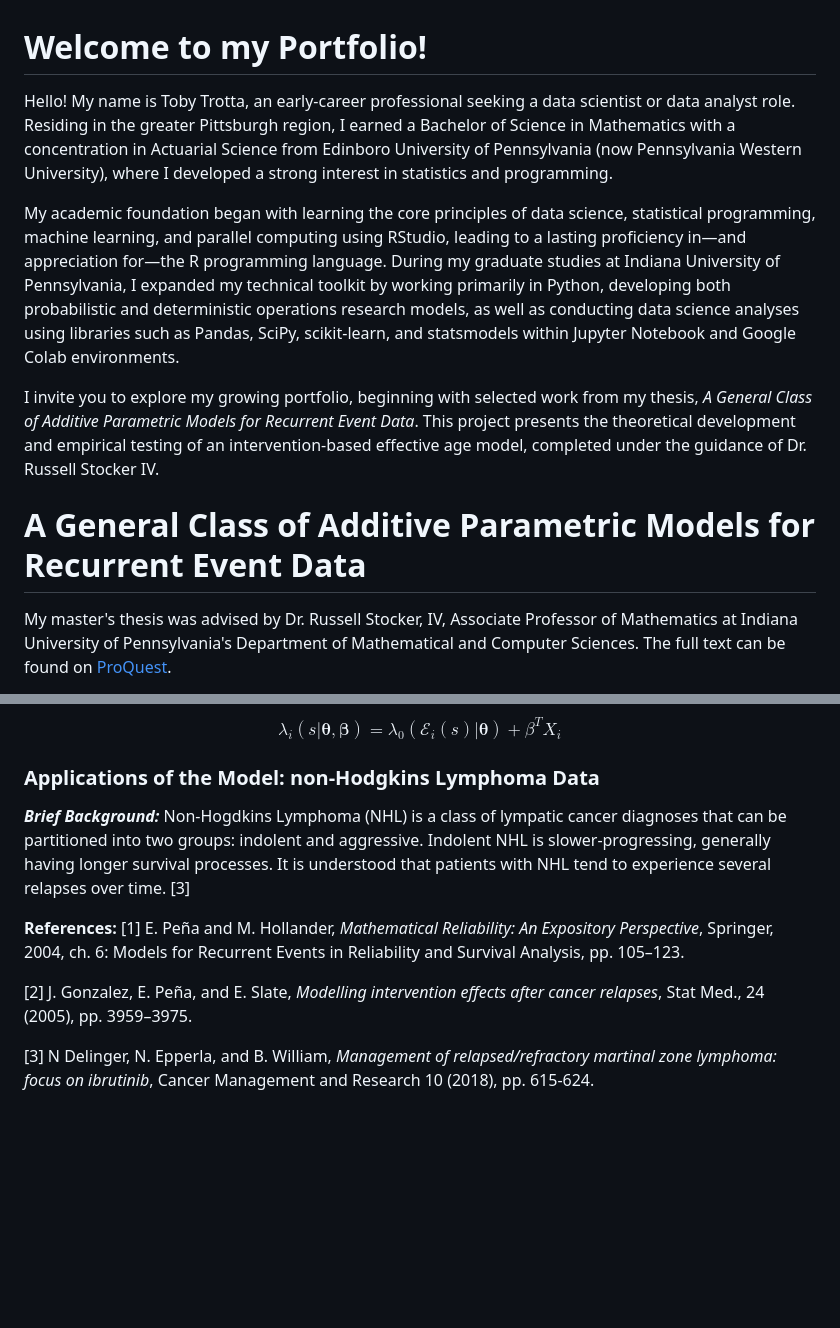
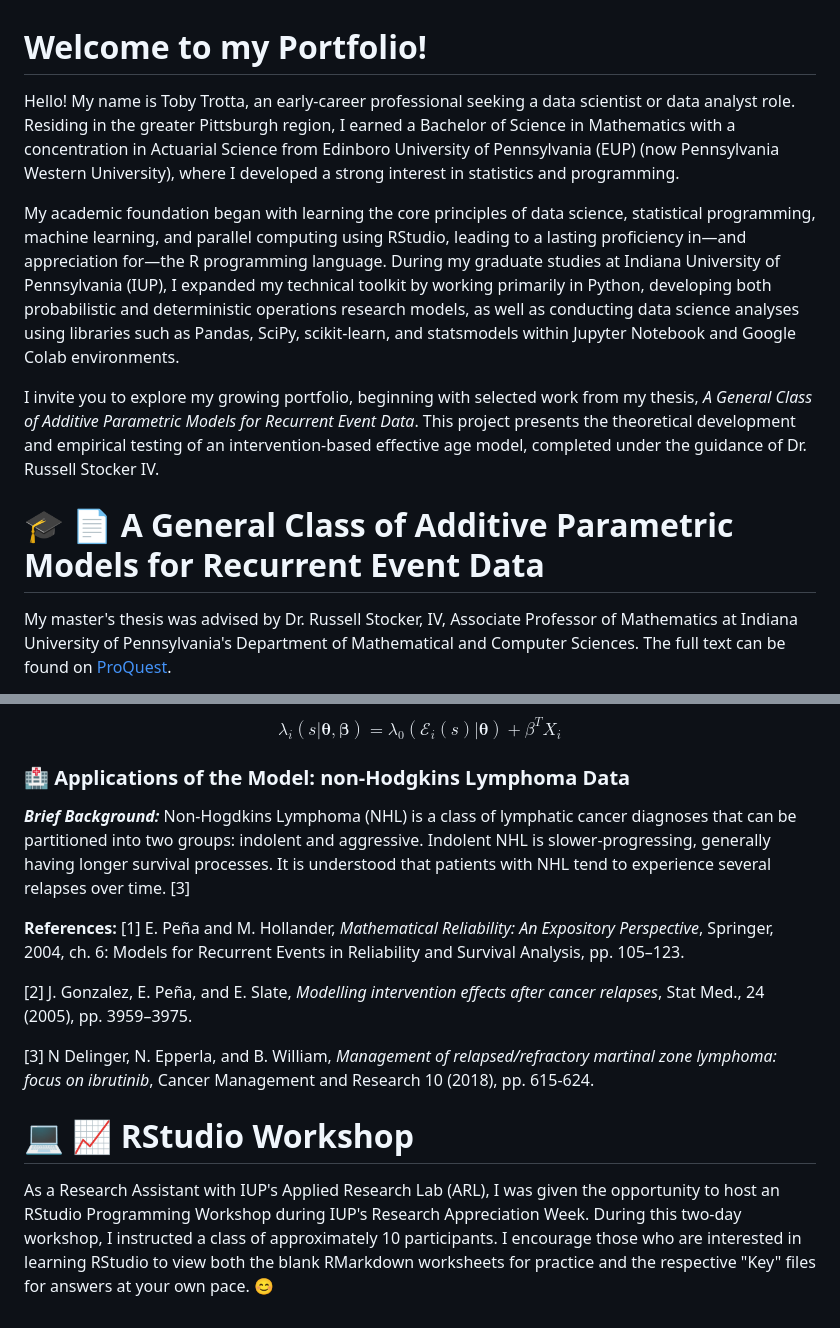
Before and after one commit to TobyLouis/TobysPortfolio, a Markdown page: README.md, 2 parts joined by grey strips. GitHub-like rendering; blank space fills up the shorter version.

Commit message:
Added RWorkshop section
And emojis

```diff
--- a/README.md
+++ b/README.md
@@ -1,11 +1,11 @@
 # Welcome to my Portfolio!
-Hello! My name is Toby Trotta, an early-career professional seeking a data scientist or data analyst role. Residing in the greater Pittsburgh region, I earned a Bachelor of Science in Mathematics with a concentration in Actuarial Science from Edinboro University of Pennsylvania (now Pennsylvania Western University), where I developed a strong interest in statistics and programming.
+Hello! My name is Toby Trotta, an early-career professional seeking a data scientist or data analyst role. Residing in the greater Pittsburgh region, I earned a Bachelor of Science in Mathematics with a concentration in Actuarial Science from Edinboro University of Pennsylvania (EUP) (now Pennsylvania Western University), where I developed a strong interest in statistics and programming.
 
-My academic foundation began with learning the core principles of data science, statistical programming, machine learning, and parallel computing using RStudio, leading to a lasting proficiency in—and appreciation for—the R programming language. During my graduate studies at Indiana University of Pennsylvania, I expanded my technical toolkit by working primarily in Python, developing both probabilistic and deterministic operations research models, as well as conducting data science analyses using libraries such as Pandas, SciPy, scikit-learn, and statsmodels within Jupyter Notebook and Google Colab environments.
+My academic foundation began with learning the core principles of data science, statistical programming, machine learning, and parallel computing using RStudio, leading to a lasting proficiency in—and appreciation for—the R programming language. During my graduate studies at Indiana University of Pennsylvania (IUP), I expanded my technical toolkit by working primarily in Python, developing both probabilistic and deterministic operations research models, as well as conducting data science analyses using libraries such as Pandas, SciPy, scikit-learn, and statsmodels within Jupyter Notebook and Google Colab environments.
 
 I invite you to explore my growing portfolio, beginning with selected work from my thesis, *A General Class of Additive Parametric Models for Recurrent Event Data*. This project presents the theoretical development and empirical testing of an intervention-based effective age model, completed under the guidance of Dr. Russell Stocker IV.
 
-# A General Class of Additive Parametric Models for Recurrent Event Data
+# 🎓 :page_facing_up: A General Class of Additive Parametric Models for Recurrent Event Data
 
 My master's thesis was advised by Dr. Russell Stocker, IV, Associate Professor of Mathematics at Indiana University of Pennsylvania's Department of Mathematical and Computer Sciences. The full text can be found on [ProQuest](https://www.proquest.com/openview/408ecd24e6e05b01b624ef0013797b3b/1?pq-origsite=gscholar&cbl=18750&diss=y).
 
@@ -27,9 +27,9 @@ We let the random variable *S* represent the time when a unit experiences an eve
 
 $$\lambda_i(s|\boldsymbol{\theta, \boldsymbol{\beta}}) = \lambda_0(\mathcal{E}_i(s)|\boldsymbol{\theta}) + \beta^TX_i$$
 
-### Applications of the Model: non-Hodgkins Lymphoma Data
+### :hospital: Applications of the Model: non-Hodgkins Lymphoma Data
 
-***Brief Background:*** Non-Hogdkins Lymphoma (NHL) is a class of lympatic cancer diagnoses that can be partitioned into two groups: indolent and aggressive. Indolent NHL is slower-progressing, generally having longer survival processes. It is understood that patients with NHL tend to experience several relapses over time. [3]
+***Brief Background:*** Non-Hogdkins Lymphoma (NHL) is a class of lymphatic cancer diagnoses that can be partitioned into two groups: indolent and aggressive. Indolent NHL is slower-progressing, generally having longer survival processes. It is understood that patients with NHL tend to experience several relapses over time. [3]
 
 **References:**
 [1] E. Peña and M. Hollander, *Mathematical Reliability: An Expository Perspective*,
@@ -40,3 +40,7 @@ Analysis, pp. 105–123.
 relapses*, Stat Med., 24 (2005), pp. 3959–3975.
 
 [3] N Delinger, N. Epperla, and B. William, *Management of relapsed/refractory martinal zone lymphoma: focus on ibrutinib*, Cancer Management and Research 10 (2018), pp. 615-624.
+
+# :computer: :chart_with_upwards_trend: RStudio Workshop
+
+As a Research Assistant with IUP's Applied Research Lab (ARL), I was given the opportunity to host an RStudio Programming Workshop during IUP's Research Appreciation Week. During this two-day workshop, I instructed a class of approximately 10 participants. I encourage those who are interested in learning RStudio to view both the blank RMarkdown worksheets for practice and the respective "Key" files for answers at your own pace. :blush:
```
